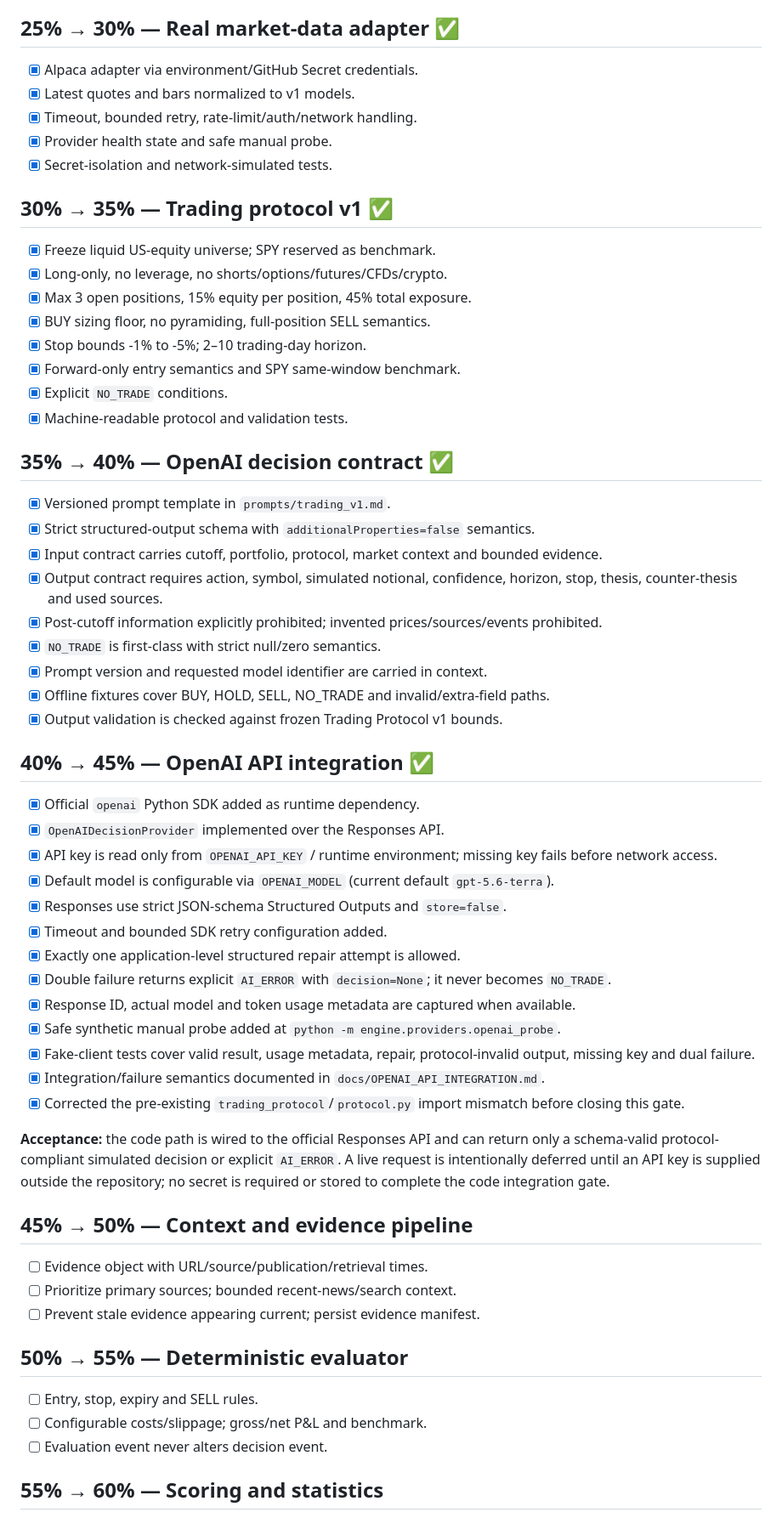
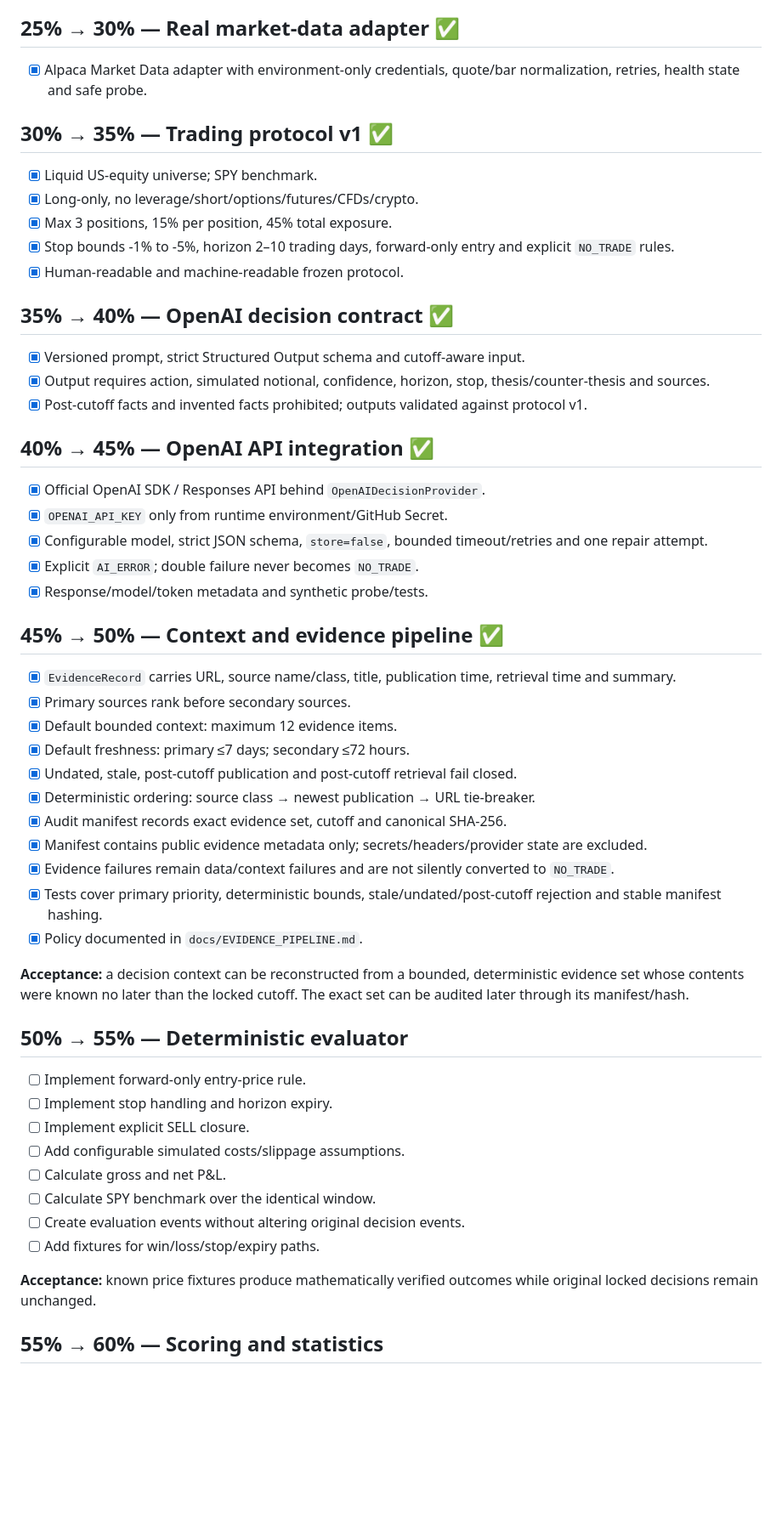
Before and after one commit to ortiz-luis/ai-trading-forward-lab, a Markdown page: README.md, the part around one of its changes. Shown at 85% size. Rendered like a GitHub page; blank space fills up the shorter version.

Commit message:
Close 50 percent evidence pipeline gate

```diff
--- a/README.md
+++ b/README.md
@@ -60,58 +45,52 @@ A block is complete only when its acceptance criteria pass.
 
 ## 25% → 30% — Real market-data adapter ✅
-- [x] Alpaca adapter via environment/GitHub Secret credentials.
-- [x] Latest quotes and bars normalized to v1 models.
-- [x] Timeout, bounded retry, rate-limit/auth/network handling.
-- [x] Provider health state and safe manual probe.
-- [x] Secret-isolation and network-simulated tests.
+- [x] Alpaca Market Data adapter with environment-only credentials, quote/bar normalization, retries, health state and safe probe.
 
 ## 30% → 35% — Trading protocol v1 ✅
-- [x] Freeze liquid US-equity universe; SPY reserved as benchmark.
-- [x] Long-only, no leverage, no shorts/options/futures/CFDs/crypto.
-- [x] Max 3 open positions, 15% equity per position, 45% total exposure.
-- [x] BUY sizing floor, no pyramiding, full-position SELL semantics.
-- [x] Stop bounds -1% to -5%; 2–10 trading-day horizon.
-- [x] Forward-only entry semantics and SPY same-window benchmark.
-- [x] Explicit `NO_TRADE` conditions.
-- [x] Machine-readable protocol and validation tests.
+- [x] Liquid US-equity universe; SPY benchmark.
+- [x] Long-only, no leverage/short/options/futures/CFDs/crypto.
+- [x] Max 3 positions, 15% per position, 45% total exposure.
+- [x] Stop bounds -1% to -5%, horizon 2–10 trading days, forward-only entry and explicit `NO_TRADE` rules.
+- [x] Human-readable and machine-readable frozen protocol.
 
 ## 35% → 40% — OpenAI decision contract ✅
-- [x] Versioned prompt template in `prompts/trading_v1.md`.
-- [x] Strict structured-output schema with `additionalProperties=false` semantics.
-- [x] Input contract carries cutoff, portfolio, protocol, market context and bounded evidence.
-- [x] Output contract requires action, symbol, simulated notional, confidence, horizon, stop, thesis, counter-thesis and used sources.
-- [x] Post-cutoff information explicitly prohibited; invented prices/sources/events prohibited.
-- [x] `NO_TRADE` is first-class with strict null/zero semantics.
-- [x] Prompt version and requested model identifier are carried in context.
-- [x] Offline fixtures cover BUY, HOLD, SELL, NO_TRADE and invalid/extra-field paths.
-- [x] Output validation is checked against frozen Trading Protocol v1 bounds.
+- [x] Versioned prompt, strict Structured Output schema and cutoff-aware input.
+- [x] Output requires action, simulated notional, confidence, horizon, stop, thesis/counter-thesis and sources.
+- [x] Post-cutoff facts and invented facts prohibited; outputs validated against protocol v1.
 
 ## 40% → 45% — OpenAI API integration ✅
-- [x] Official `openai` Python SDK added as runtime dependency.
-- [x] `OpenAIDecisionProvider` implemented over the Responses API.
-- [x] API key is read only from `OPENAI_API_KEY` / runtime environment; missing key fails before network access.
-- [x] Default model is configurable via `OPENAI_MODEL` (current default `gpt-5.6-terra`).
-- [x] Responses use strict JSON-schema Structured Outputs and `store=false`.
-- [x] Timeout and bounded SDK retry configuration added.
-- [x] Exactly one application-level structured repair attempt is allowed.
-- [x] Double failure returns explicit `AI_ERROR` with `decision=None`; it never becomes `NO_TRADE`.
-- [x] Response ID, actual model and token usage metadata are captured when available.
-- [x] Safe synthetic manual probe added at `python -m engine.providers.openai_probe`.
-- [x] Fake-client tests cover valid result, usage metadata, repair, protocol-invalid output, missing key and dual failure.
-- [x] Integration/failure semantics documented in `docs/OPENAI_API_INTEGRATION.md`.
-- [x] Corrected the pre-existing `trading_protocol`/`protocol.py` import mismatch before closing this gate.
+- [x] Official OpenAI SDK / Responses API behind `OpenAIDecisionProvider`.
+- [x] `OPENAI_API_KEY` only from runtime environment/GitHub Secret.
+- [x] Configurable model, strict JSON schema, `store=false`, bounded timeout/retries and one repair attempt.
+- [x] Explicit `AI_ERROR`; double failure never becomes `NO_TRADE`.
+- [x] Response/model/token metadata and synthetic probe/tests.
 
-**Acceptance:** the code path is wired to the official Responses API and can return only a schema-valid protocol-compliant simulated decision or explicit `AI_ERROR`. A live request is intentionally deferred until an API key is supplied outside the repository; no secret is required or stored to complete the code integration gate.
+## 45% → 50% — Context and evidence pipeline ✅
+- [x] `EvidenceRecord` carries URL, source name/class, title, publication time, retrieval time and summary.
+- [x] Primary sources rank before secondary sources.
+- [x] Default bounded context: maximum 12 evidence items.
+- [x] Default freshness: primary ≤7 days; secondary ≤72 hours.
+- [x] Undated, stale, post-cutoff publication and post-cutoff retrieval fail closed.
+- [x] Deterministic ordering: source class → newest publication → URL tie-breaker.
+- [x] Audit manifest records exact evidence set, cutoff and canonical SHA-256.
+- [x] Manifest contains public evidence metadata only; secrets/headers/provider state are excluded.
+- [x] Evidence failures remain data/context failures and are not silently converted to `NO_TRADE`.
+- [x] Tests cover primary priority, deterministic bounds, stale/undated/post-cutoff rejection and stable manifest hashing.
+- [x] Policy documented in `docs/EVIDENCE_PIPELINE.md`.
 
-## 45% → 50% — Context and evidence pipeline
-- [ ] Evidence object with URL/source/publication/retrieval times.
-- [ ] Prioritize primary sources; bounded recent-news/search context.
-- [ ] Prevent stale evidence appearing current; persist evidence manifest.
+**Acceptance:** a decision context can be reconstructed from a bounded, deterministic evidence set whose contents were known no later than the locked cutoff. The exact set can be audited later through its manifest/hash.
 
 ## 50% → 55% — Deterministic evaluator
-- [ ] Entry, stop, expiry and SELL rules.
-- [ ] Configurable costs/slippage; gross/net P&L and benchmark.
-- [ ] Evaluation event never alters decision event.
+- [ ] Implement forward-only entry-price rule.
+- [ ] Implement stop handling and horizon expiry.
+- [ ] Implement explicit SELL closure.
+- [ ] Add configurable simulated costs/slippage assumptions.
+- [ ] Calculate gross and net P&L.
+- [ ] Calculate SPY benchmark over the identical window.
+- [ ] Create evaluation events without altering original decision events.
+- [ ] Add fixtures for win/loss/stop/expiry paths.
+
+**Acceptance:** known price fixtures produce mathematically verified outcomes while original locked decisions remain unchanged.
 
 ## 55% → 60% — Scoring and statistics
 - [ ] Human-readable points; wins/losses/no-trades/errors separately.
```
Also changed, not shown: other parts of README.md (+16 -32 lines).
